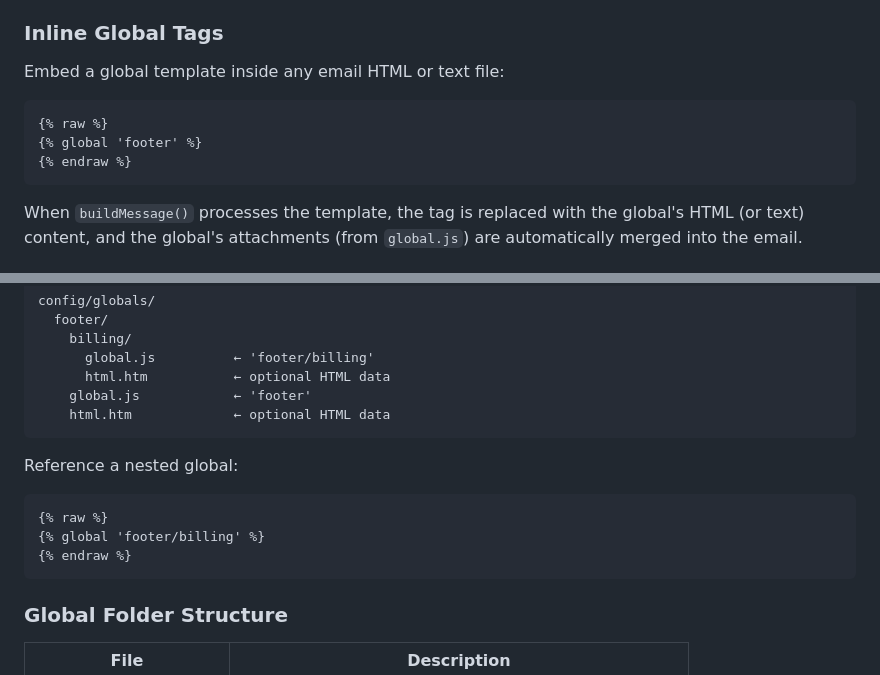
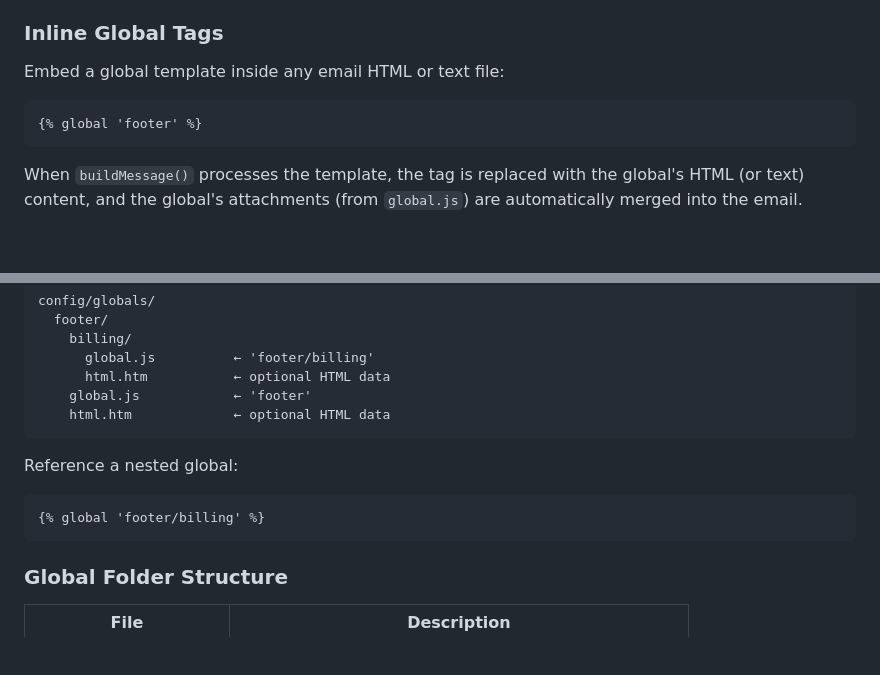
Before and after one commit to isocialPractice/sendEmail, a Markdown page: README.md, 2 parts joined by grey strips. GitHub-like rendering; blank space fills up the shorter version.

````diff
--- a/README.md
+++ b/README.md
@@ -286,9 +286,7 @@ Reusable HTML/text snippets and attachments, stored in `config/globals/<name>/`.
 Embed a global template inside any email HTML or text file:
 
 ```html
-{% raw %}
 {% global 'footer' %}
-{% endraw %}
 ```
 
 When `buildMessage()` processes the template, the tag is replaced with the global's HTML (or text) content, and the global's attachments (from `global.js`) are automatically merged into the email.
@@ -310,9 +308,7 @@ config/globals/
 Reference a nested global:
 
 ```html
-{% raw %}
 {% global 'footer/billing' %}
-{% endraw %}
 ```
 
 ### Global Folder Structure
````
Also changed, not shown: docs/API.md (+7 -1 lines).
